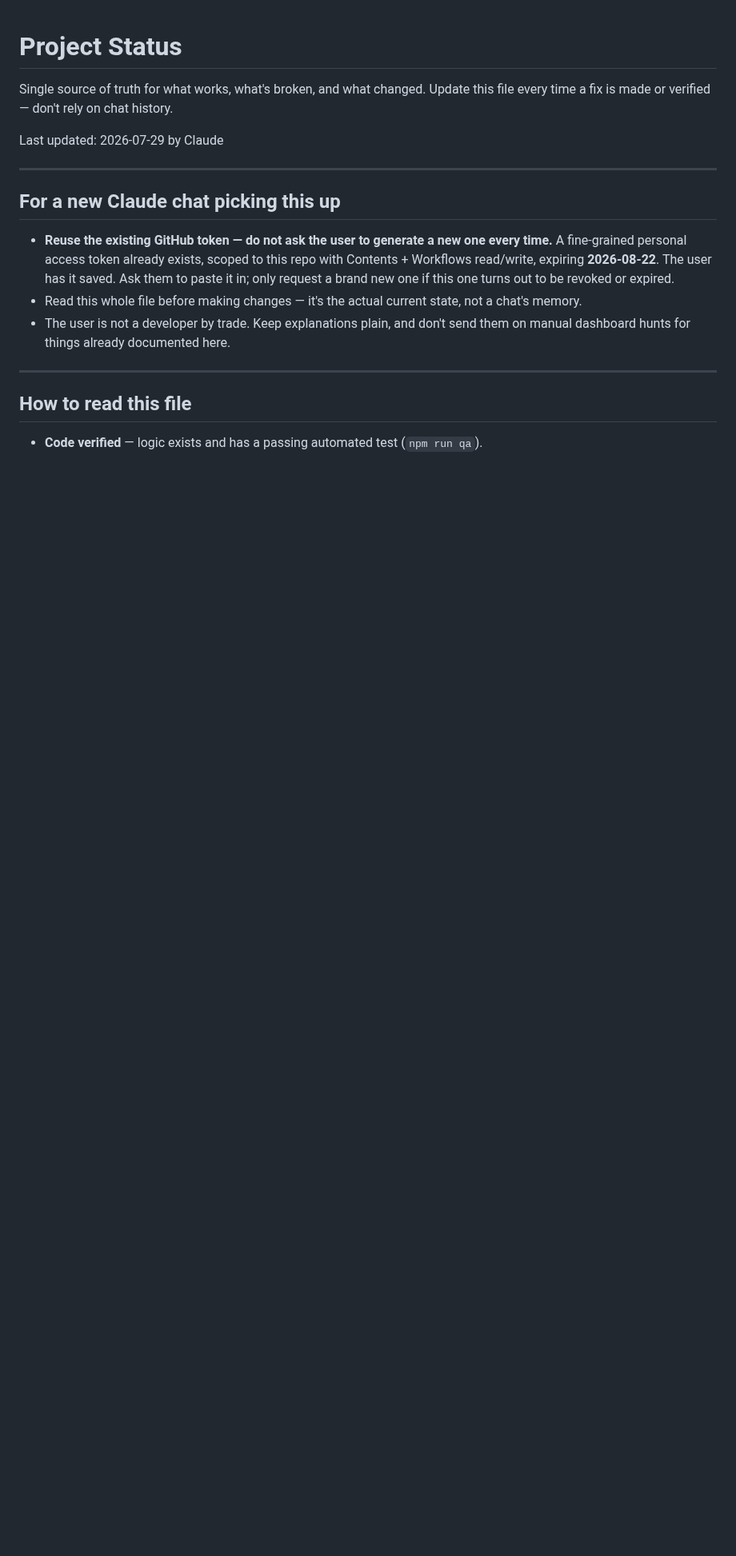
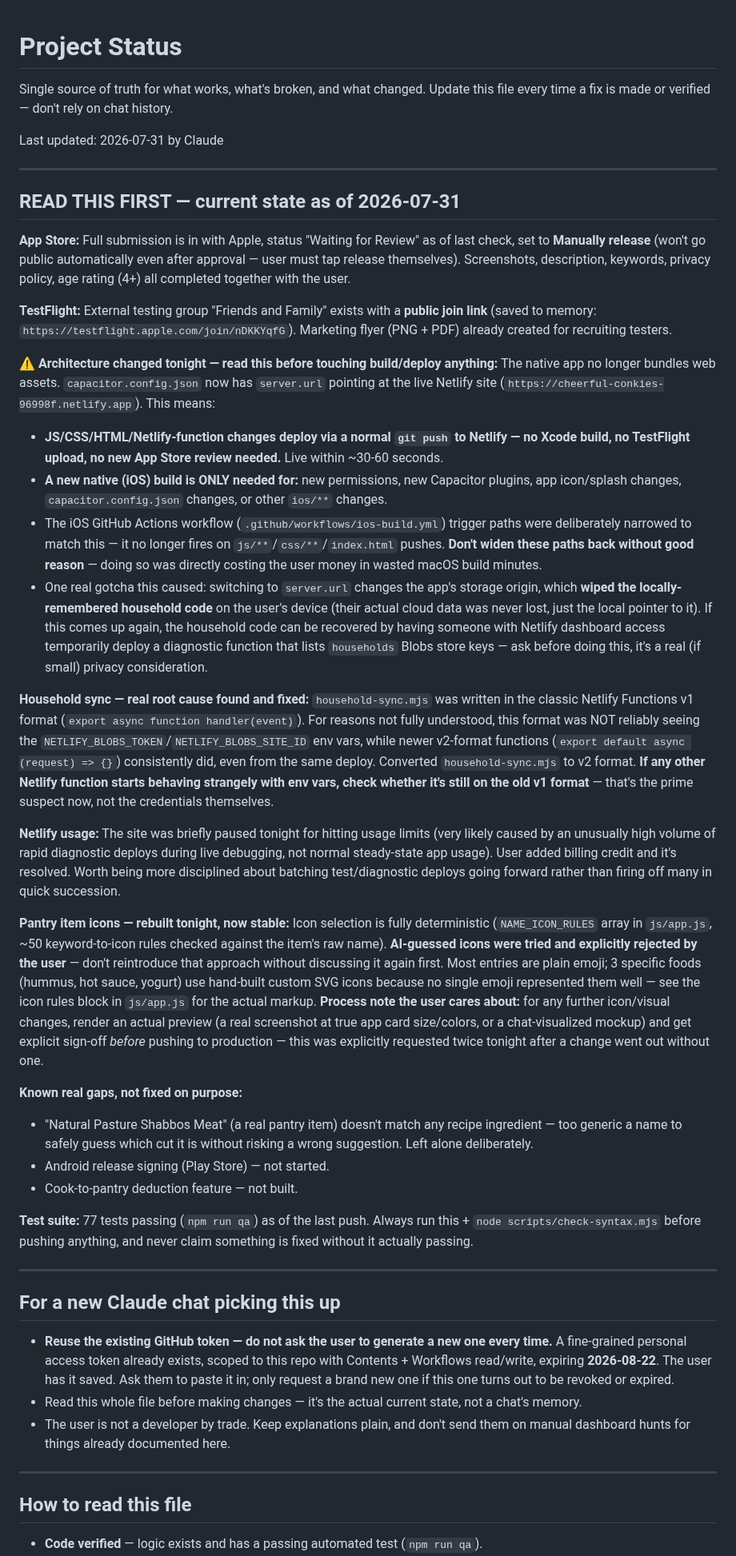
Before and after one commit to 7608230236/dinner-planner, a Markdown page: PROJECT_STATUS.md, the part around one of its changes. Shown at 80% size. Drawn GitHub-style; blank space fills up the shorter version.

Commit message:
Comprehensive handover update for a new chat session: added a 'read this first' current-state summary at the top covering App Store status, the architecture change to remote loading, the household-sync root cause fix, the Netlify outage, and the rebuilt icon system with the explicit no-AI-guessing / preview-before-deploy process notes. Replaced stale July 23-era next-steps with actual current priorities.

```diff
--- a/PROJECT_STATUS.md
+++ b/PROJECT_STATUS.md
@@ -3,7 +3,35 @@
 Single source of truth for what works, what's broken, and what changed.
 Update this file every time a fix is made or verified — don't rely on chat history.
 
-Last updated: 2026-07-29 by Claude
+Last updated: 2026-07-31 by Claude
+
+---
+
+## READ THIS FIRST — current state as of 2026-07-31
+
+**App Store:** Full submission is in with Apple, status "Waiting for Review" as of last check, set to **Manually release** (won't go public automatically even after approval — user must tap release themselves). Screenshots, description, keywords, privacy policy, age rating (4+) all completed together with the user.
+
+**TestFlight:** External testing group "Friends and Family" exists with a **public join link** (saved to memory: `https://testflight.apple.com/join/nDKKYqfG`). Marketing flyer (PNG + PDF) already created for recruiting testers.
+
+**⚠️ Architecture changed tonight — read this before touching build/deploy anything:**
+The native app no longer bundles web assets. `capacitor.config.json` now has `server.url` pointing at the live Netlify site (`https://cheerful-conkies-96998f.netlify.app`). This means:
+- **JS/CSS/HTML/Netlify-function changes deploy via a normal `git push` to Netlify — no Xcode build, no TestFlight upload, no new App Store review needed.** Live within ~30-60 seconds.
+- **A new native (iOS) build is ONLY needed for:** new permissions, new Capacitor plugins, app icon/splash changes, `capacitor.config.json` changes, or other `ios/**` changes.
+- The iOS GitHub Actions workflow (`.github/workflows/ios-build.yml`) trigger paths were deliberately narrowed to match this — it no longer fires on `js/**`/`css/**`/`index.html` pushes. **Don't widen these paths back without good reason** — doing so was directly costing the user money in wasted macOS build minutes.
+- One real gotcha this caused: switching to `server.url` changes the app's storage origin, which **wiped the locally-remembered household code** on the user's device (their actual cloud data was never lost, just the local pointer to it). If this comes up again, the household code can be recovered by having someone with Netlify dashboard access temporarily deploy a diagnostic function that lists `households` Blobs store keys — ask before doing this, it's a real (if small) privacy consideration.
+
+**Household sync — real root cause found and fixed:** `household-sync.mjs` was written in the classic Netlify Functions v1 format (`export async function handler(event)`). For reasons not fully understood, this format was NOT reliably seeing the `NETLIFY_BLOBS_TOKEN`/`NETLIFY_BLOBS_SITE_ID` env vars, while newer v2-format functions (`export default async (request) => {}`) consistently did, even from the same deploy. Converted `household-sync.mjs` to v2 format. **If any other Netlify function starts behaving strangely with env vars, check whether it's still on the old v1 format** — that's the prime suspect now, not the credentials themselves.
+
+**Netlify usage:** The site was briefly paused tonight for hitting usage limits (very likely caused by an unusually high volume of rapid diagnostic deploys during live debugging, not normal steady-state app usage). User added billing credit and it's resolved. Worth being more disciplined about batching test/diagnostic deploys going forward rather than firing off many in quick succession.
+
+**Pantry item icons — rebuilt tonight, now stable:** Icon selection is fully deterministic (`NAME_ICON_RULES` array in `js/app.js`, ~50 keyword-to-icon rules checked against the item's raw name). **AI-guessed icons were tried and explicitly rejected by the user** — don't reintroduce that approach without discussing it again first. Most entries are plain emoji; 3 specific foods (hummus, hot sauce, yogurt) use hand-built custom SVG icons because no single emoji represented them well — see the icon rules block in `js/app.js` for the actual markup. **Process note the user cares about:** for any further icon/visual changes, render an actual preview (a real screenshot at true app card size/colors, or a chat-visualized mockup) and get explicit sign-off *before* pushing to production — this was explicitly requested twice tonight after a change went out without one.
+
+**Known real gaps, not fixed on purpose:**
+- "Natural Pasture Shabbos Meat" (a real pantry item) doesn't match any recipe ingredient — too generic a name to safely guess which cut it is without risking a wrong suggestion. Left alone deliberately.
+- Android release signing (Play Store) — not started.
+- Cook-to-pantry deduction feature — not built.
+
+**Test suite:** 77 tests passing (`npm run qa`) as of the last push. Always run this + `node scripts/check-syntax.mjs` before pushing anything, and never claim something is fixed without it actually passing.
 
 ---
 
```
Also changed, not shown: other parts of PROJECT_STATUS.md (+6 -3 lines).
